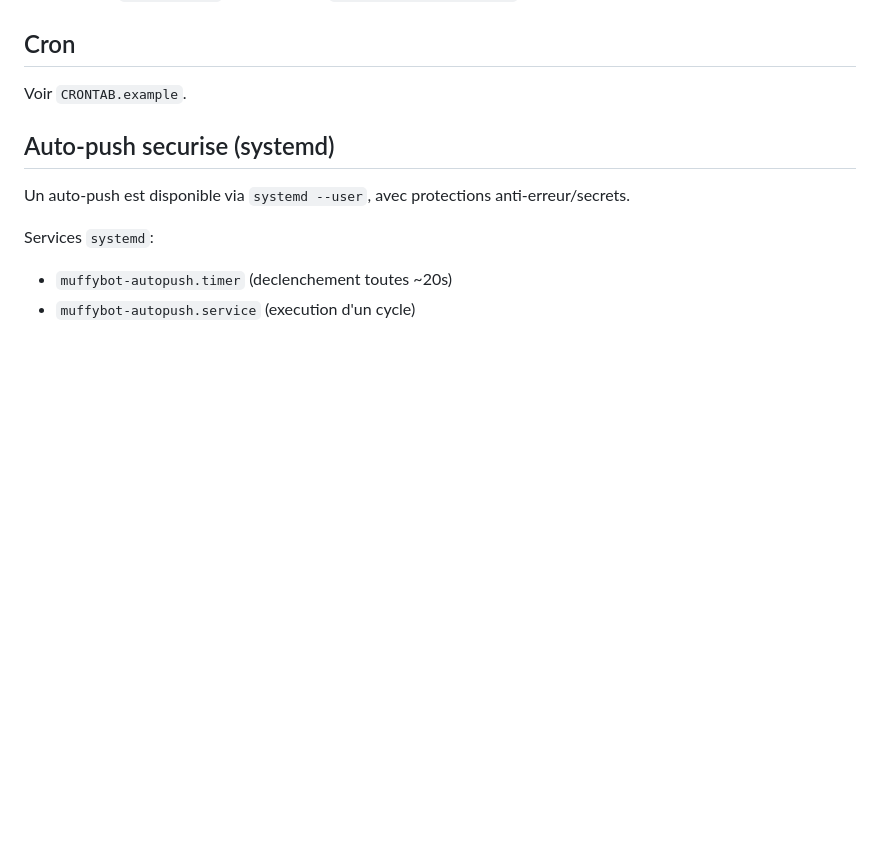
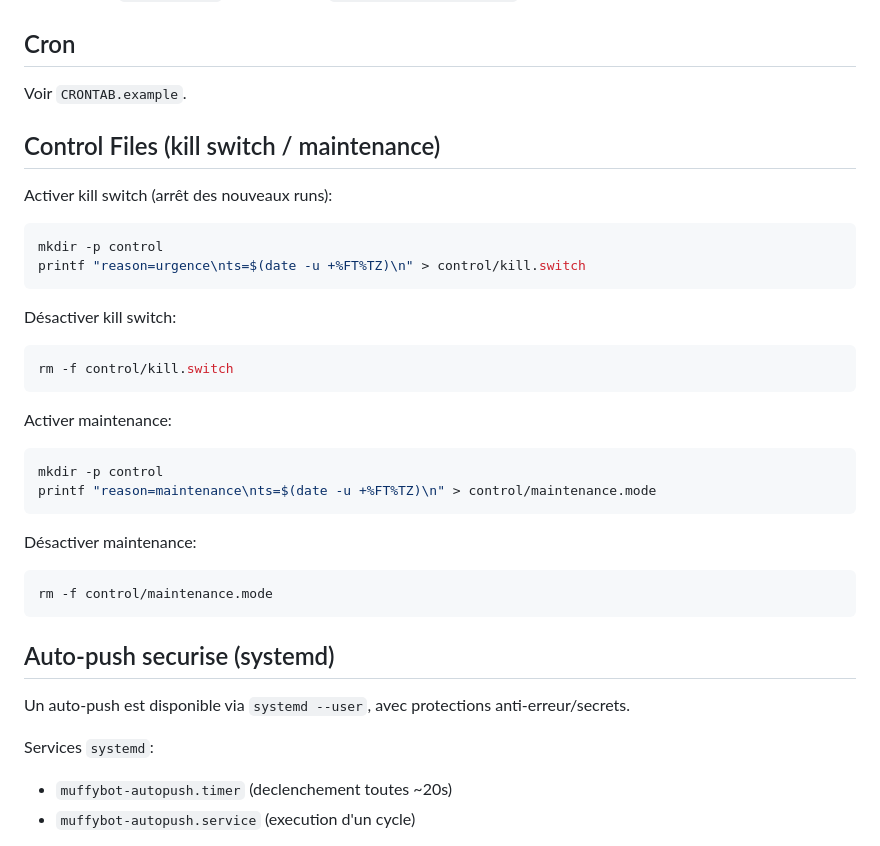
Before and after one commit to Les-dev-de-bot-vikidiens/MuffyBot, a Markdown page: README.md, the part around the change. GitHub-like rendering; blank space fills up the shorter version.

Commit message:
chore(auto): bot sync 2026-02-20 07:47:36Z

````diff
--- a/README.md
+++ b/README.md
@@ -105,6 +105,34 @@ Important:
 
 Voir `CRONTAB.example`.
 
+## Control Files (kill switch / maintenance)
+
+Activer kill switch (arrêt des nouveaux runs):
+
+```bash
+mkdir -p control
+printf "reason=urgence\nts=$(date -u +%FT%TZ)\n" > control/kill.switch
+```
+
+Désactiver kill switch:
+
+```bash
+rm -f control/kill.switch
+```
+
+Activer maintenance:
+
+```bash
+mkdir -p control
+printf "reason=maintenance\nts=$(date -u +%FT%TZ)\n" > control/maintenance.mode
+```
+
+Désactiver maintenance:
+
+```bash
+rm -f control/maintenance.mode
+```
+
 ## Auto-push securise (systemd)
 
 Un auto-push est disponible via `systemd --user`, avec protections anti-erreur/secrets.
````
